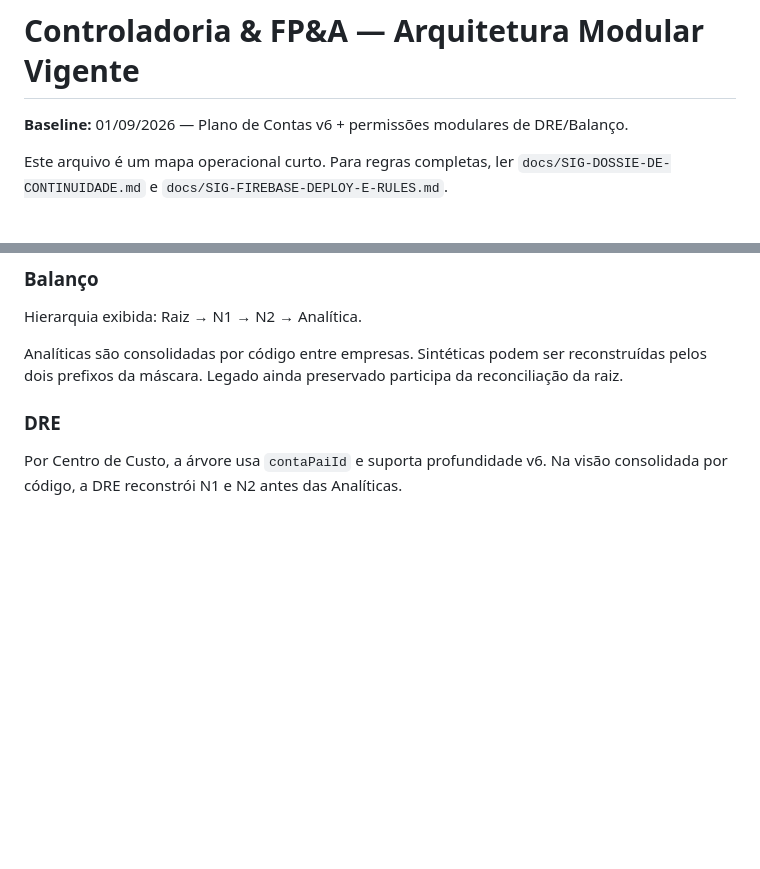
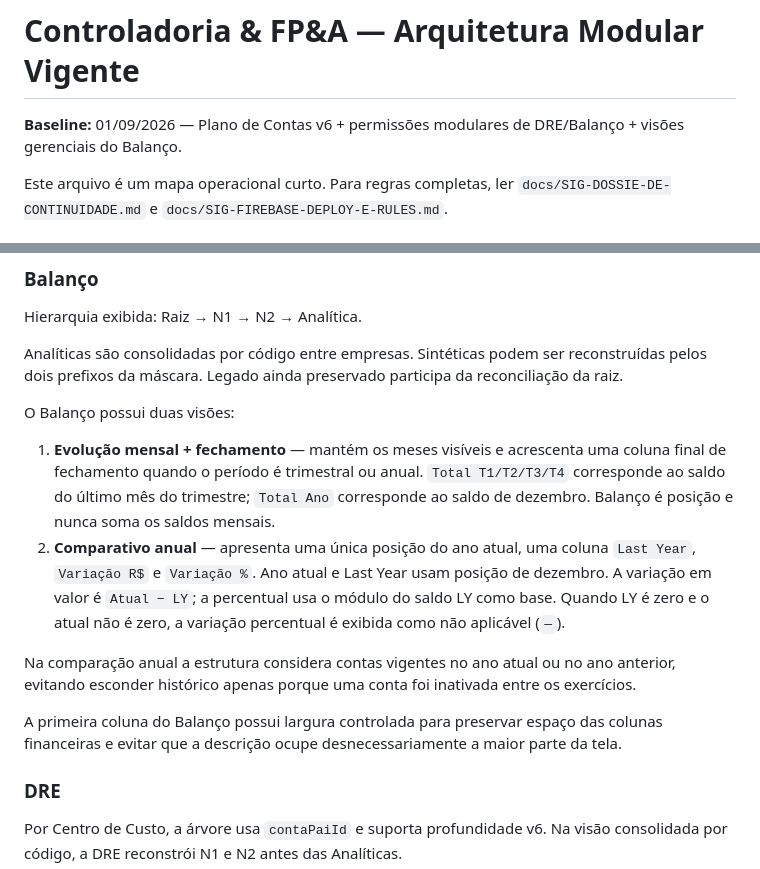
Before and after one commit to Dyyjoao/gestao-contratos, a Markdown page: docs/controladoria-arquitetura.md, 2 parts joined by grey strips. Rendered like a GitHub page; blank space fills up the shorter version.

Commit message:
docs: registrar visões do balanço

```diff
--- a/docs/controladoria-arquitetura.md
+++ b/docs/controladoria-arquitetura.md
@@ -1,6 +1,6 @@
 # Controladoria & FP&A — Arquitetura Modular Vigente
 
-**Baseline:** 01/09/2026 — Plano de Contas v6 + permissões modulares de DRE/Balanço.
+**Baseline:** 01/09/2026 — Plano de Contas v6 + permissões modulares de DRE/Balanço + visões gerenciais do Balanço.
 
 Este arquivo é um mapa operacional curto. Para regras completas, ler `docs/SIG-DOSSIE-DE-CONTINUIDADE.md` e `docs/SIG-FIREBASE-DEPLOY-E-RULES.md`.
 
@@ -77,6 +77,15 @@ Hierarquia exibida: Raiz → N1 → N2 → Analítica.
 
 Analíticas são consolidadas por código entre empresas. Sintéticas podem ser reconstruídas pelos dois prefixos da máscara. Legado ainda preservado participa da reconciliação da raiz.
 
+O Balanço possui duas visões:
+
+1. **Evolução mensal + fechamento** — mantém os meses visíveis e acrescenta uma coluna final de fechamento quando o período é trimestral ou anual. `Total T1/T2/T3/T4` corresponde ao saldo do último mês do trimestre; `Total Ano` corresponde ao saldo de dezembro. Balanço é posição e nunca soma os saldos mensais.
+2. **Comparativo anual** — apresenta uma única posição do ano atual, uma coluna `Last Year`, `Variação R$` e `Variação %`. Ano atual e Last Year usam posição de dezembro. A variação em valor é `Atual − LY`; a percentual usa o módulo do saldo LY como base. Quando LY é zero e o atual não é zero, a variação percentual é exibida como não aplicável (`—`).
+
+Na comparação anual a estrutura considera contas vigentes no ano atual ou no ano anterior, evitando esconder histórico apenas porque uma conta foi inativada entre os exercícios.
+
+A primeira coluna do Balanço possui largura controlada para preservar espaço das colunas financeiras e evitar que a descrição ocupe desnecessariamente a maior parte da tela.
+
 ### DRE
 
 Por Centro de Custo, a árvore usa `contaPaiId` e suporta profundidade v6. Na visão consolidada por código, a DRE reconstrói N1 e N2 antes das Analíticas.
```
